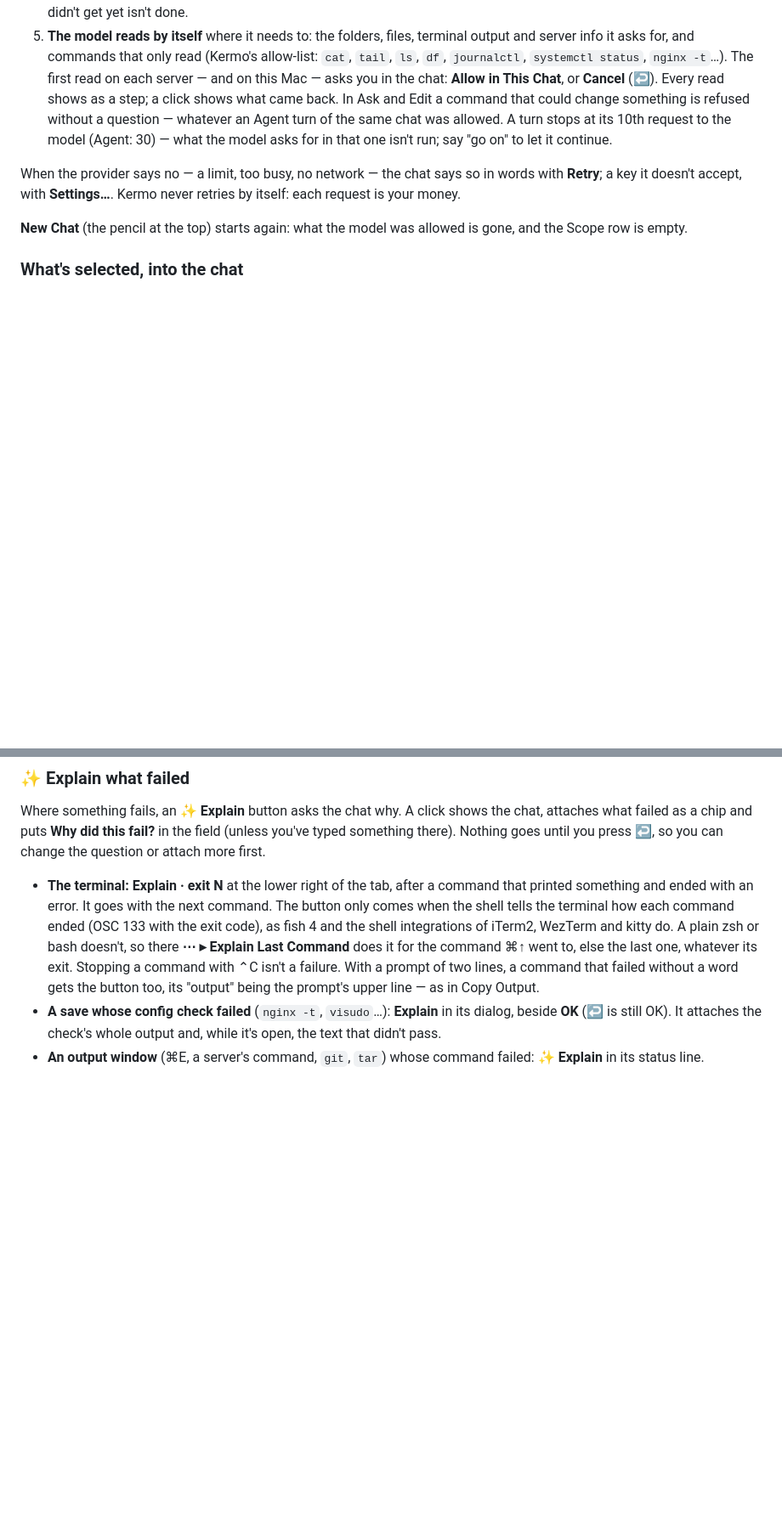
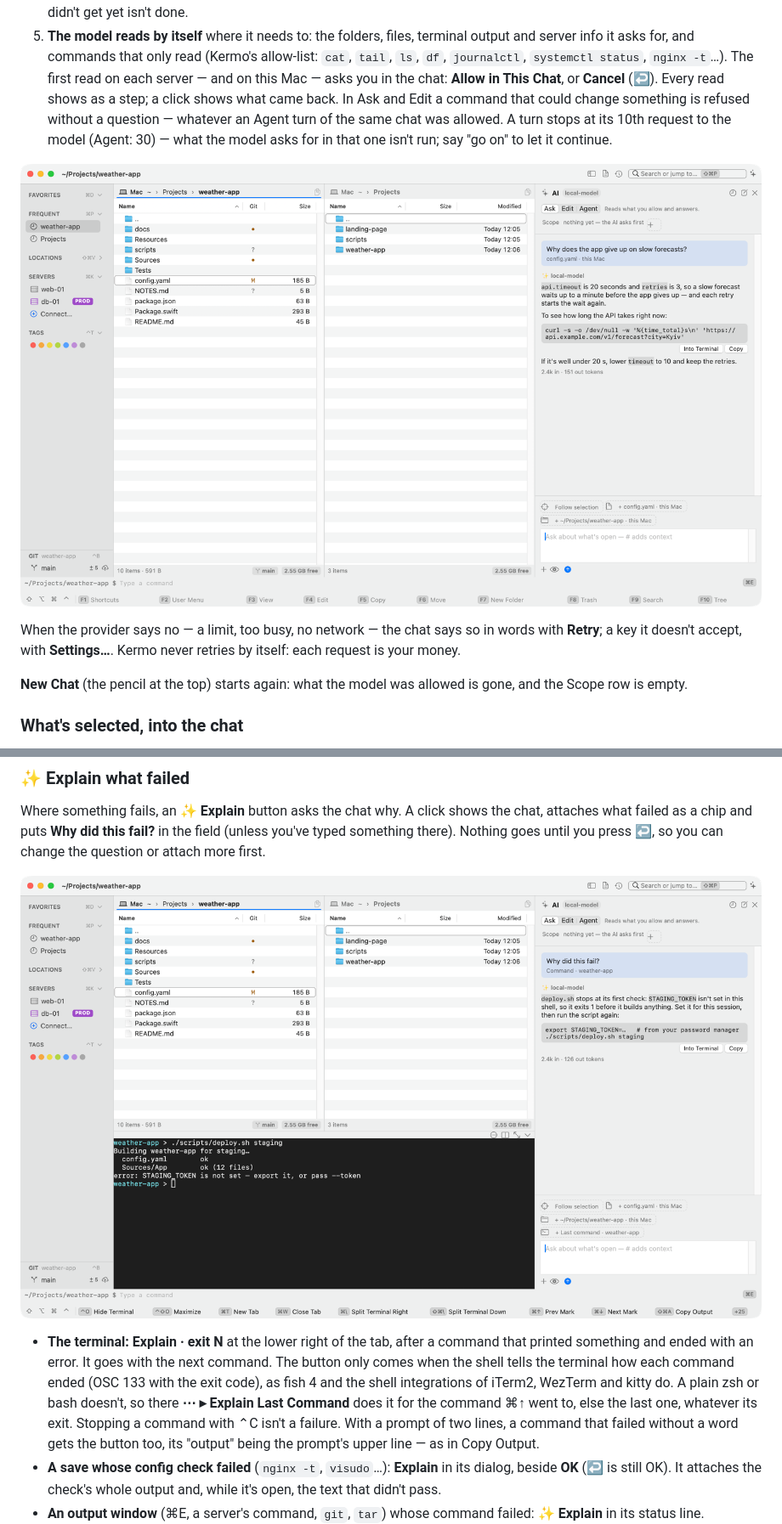
Before and after one commit to paliydmn/kermo, a Markdown page: docs/ai.md, 2 parts joined by grey strips. Shown at 85% size. GitHub-like rendering; pictures changed too: docs/images/ai-ask.png (added), docs/images/ai-explain.png (added); blank space fills up the shorter version.

```diff
--- a/docs/ai.md
+++ b/docs/ai.md
@@ -38,6 +38,8 @@ Under the switch, the **Scope** row shows what the model may do in this chat, pl
 4. **⎋ or the Stop button** stops the answer, and any question of the chat that is waiting. What the model asked for and didn't get yet isn't done.
 5. **The model reads by itself** where it needs to: the folders, files, terminal output and server info it asks for, and commands that only read (Kermo's allow-list: `cat`, `tail`, `ls`, `df`, `journalctl`, `systemctl status`, `nginx -t`…). The first read on each server — and on this Mac — asks you in the chat: **Allow in This Chat**, or **Cancel** (↩). Every read shows as a step; a click shows what came back. In Ask and Edit a command that could change something is refused without a question — whatever an Agent turn of the same chat was allowed. A turn stops at its 10th request to the model (Agent: 30) — what the model asks for in that one isn't run; say "go on" to let it continue.
 
+![The AI chat in Ask at the right of the window: a question with config.yaml attached, the answer with a command in a block — Into Terminal, Copy — and the tokens it took](images/ai-ask.png)
+
 When the provider says no — a limit, too busy, no network — the chat says so in words with **Retry**; a key it doesn't accept, with **Settings…**. Kermo never retries by itself: each request is your money.
 
 **New Chat** (the pencil at the top) starts again: what the model was allowed is gone, and the Scope row is empty.
@@ -56,6 +58,8 @@ Text from the terminal is taken as it is when you attach it. Showing or hiding t
 
 Where something fails, an **✨ Explain** button asks the chat why. A click shows the chat, attaches what failed as a chip and puts **Why did this fail?** in the field (unless you've typed something there). Nothing goes until you press ↩, so you can change the question or attach more first.
 
+![✨ Explain after a command failed in the terminal: the command with its output attached as a chip, Why did this fail? asked, and the answer](images/ai-explain.png)
+
 - **The terminal:** **Explain · exit N** at the lower right of the tab, after a command that printed something and ended with an error. It goes with the next command. The button only comes when the shell tells the terminal how each command ended (OSC 133 with the exit code), as fish 4 and the shell integrations of iTerm2, WezTerm and kitty do. A plain zsh or bash doesn't, so there **⋯ ▸ Explain Last Command** does it for the command ⌘↑ went to, else the last one, whatever its exit. Stopping a command with ⌃C isn't a failure. With a prompt of two lines, a command that failed without a word gets the button too, its "output" being the prompt's upper line — as in Copy Output.
 - **A save whose config check failed** (`nginx -t`, `visudo`…): **Explain** in its dialog, beside **OK** (↩ is still OK). It attaches the check's whole output and, while it's open, the text that didn't pass.
 - **An output window** (⌘E, a server's command, `git`, `tar`) whose command failed: **✨ Explain** in its status line.
```
Also changed, not shown: other parts of docs/ai.md (+4 -0 lines), docs/tools.md (+2 -0 lines), docs/images/ai-agent.png (added), docs/images/ai-edit.png (added), docs/images/ai-make-tool.png (added).
